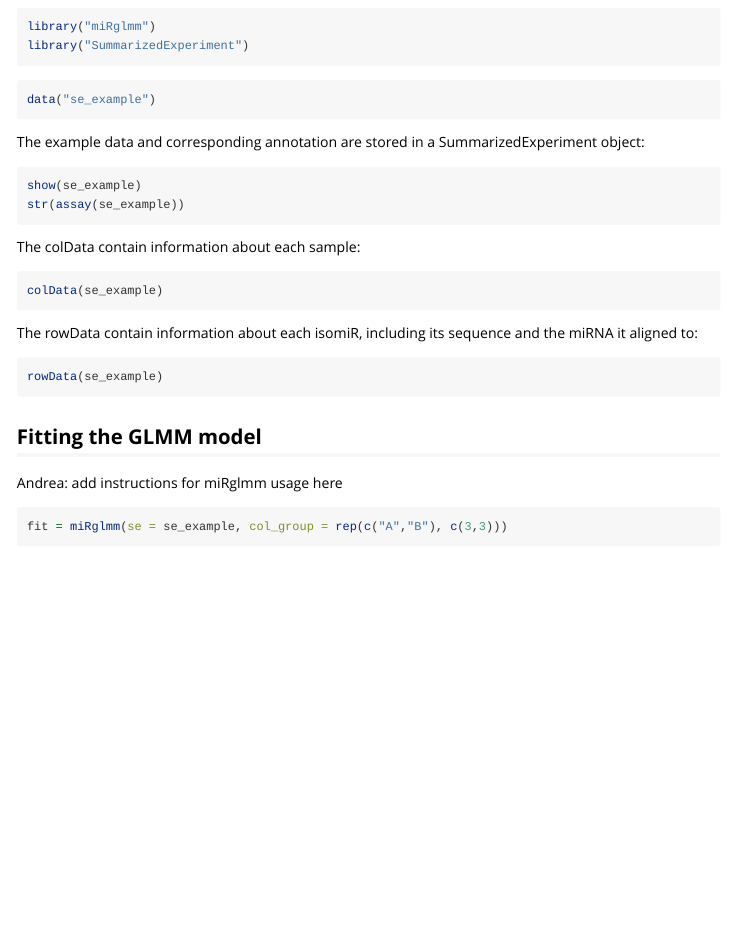
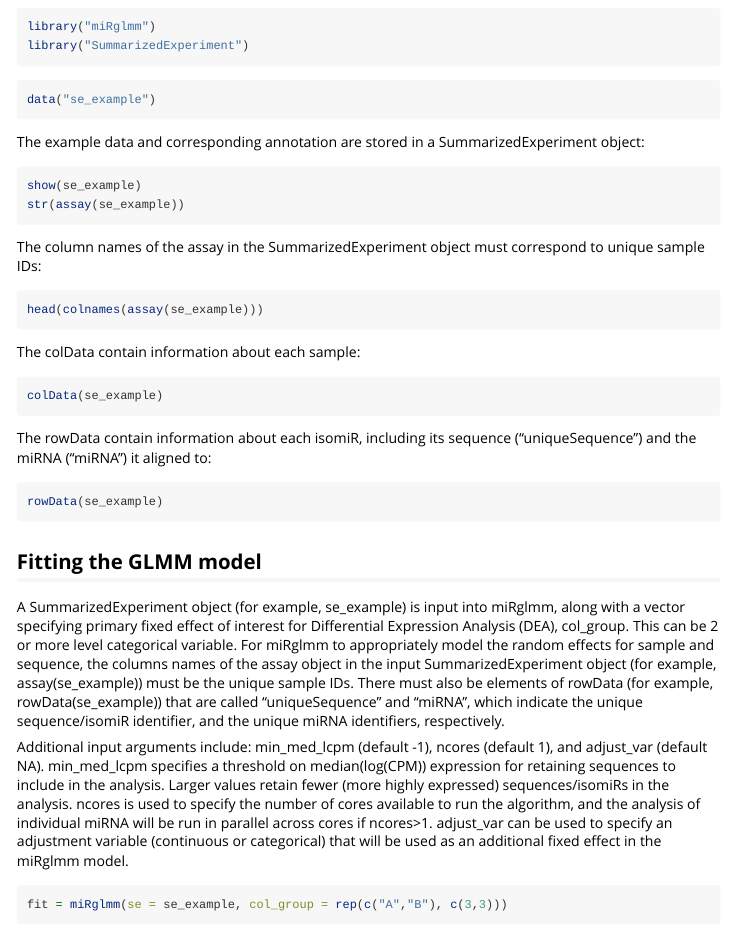
Before and after one commit to mccall-group/miRglmm, an R Markdown document (vignettes/miRglmm.Rmd): the page in a window 1100 px wide, from 740 px down. Rendered offline with R 4.5, knitr and Pandoc, with nearby package versions; the code is not run, so its results and figures are left out; long lines of code are wrapped.

Commit message:
including usage instructions

````diff
--- a/vignettes/miRglmm.Rmd
+++ b/vignettes/miRglmm.Rmd
@@ -46,20 +46,32 @@ The example data and corresponding annotation are stored in a SummarizedExperime
 ```{r data_explore}
 show(se_example)
 str(assay(se_example))
+
+```
+
+The column names of the assay in the SummarizedExperiment object must correspond to unique sample IDs:
+
+```{r data_explore2}
+
+head(colnames(assay(se_example)))
+
 ```
 
 The colData contain information about each sample:
 ```{r col_data_explore}
 colData(se_example)
+
 ```
 
-The rowData contain information about each isomiR, including its sequence and the miRNA it aligned to:
+The rowData contain information about each isomiR, including its sequence ("uniqueSequence") and the miRNA ("miRNA") it aligned to:
 ```{r row_data_explore}
 rowData(se_example)
 ```
 
 ## Fitting the GLMM model
-Andrea: add instructions for miRglmm usage here
+A SummarizedExperiment object (for example, se_example) is input into miRglmm, along with a vector specifying primary fixed effect of interest for Differential Expression Analysis (DEA), col_group. This can be 2 or more level categorical variable. For miRglmm to appropriately model the random effects for sample and sequence, the columns names of the assay object in the input SummarizedExperiment object (for example, assay(se_example)) must be the unique sample IDs. There must also be elements of rowData (for example, rowData(se_example)) that are called "uniqueSequence" and "miRNA", which indicate the unique sequence/isomiR identifier, and the unique miRNA identifiers, respectively.
+
+Additional input arguments include: min_med_lcpm (default -1), ncores (default 1), and adjust_var (default NA). min_med_lcpm specifies a threshold on median(log(CPM)) expression for retaining sequences to include in the analysis. Larger values retain fewer (more highly expressed) sequences/isomiRs in the analysis. ncores is used to specify the number of cores available to run the algorithm, and the analysis of individual miRNA will be run in parallel across cores if ncores>1. adjust_var can be used to specify an adjustment variable (continuous or categorical) that will be used as an additional fixed effect in the miRglmm model.
 
 ```{r miRglmm_fit}
 fit = miRglmm(se = se_example, col_group = rep(c("A","B"), c(3,3)))
````
